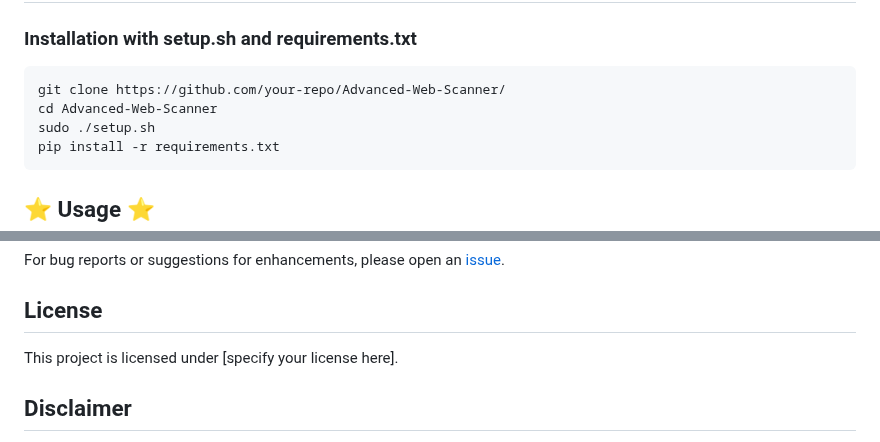
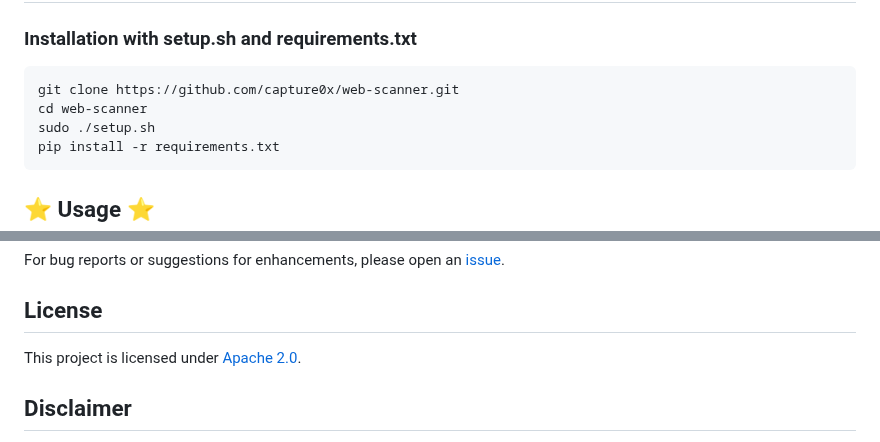
Before and after one commit to capture0x/web-scanner, a Markdown page: README.md, 2 parts joined by grey strips. GitHub-like rendering.

Commit message:
Update README.md
Fixed template issues

````diff
--- a/README.md
+++ b/README.md
@@ -28,8 +28,8 @@ A comprehensive tool for **Web Domain Scanning** including Subdomain Discovery,
 ### Installation with setup.sh and requirements.txt
 
 ```bash
-git clone https://github.com/your-repo/Advanced-Web-Scanner/
-cd Advanced-Web-Scanner
+git clone https://github.com/capture0x/web-scanner.git
+cd web-scanner
 sudo ./setup.sh
 pip install -r requirements.txt
 ```
@@ -75,7 +75,7 @@ For bug reports or suggestions for enhancements, please open an [issue](https://
 
 ## License
 
-This project is licensed under [specify your license here].
+This project is licensed under [Apache 2.0](https://github.com/capture0x/web-scanner/blob/main/LICENSE).
 
 ## Disclaimer
 
````
